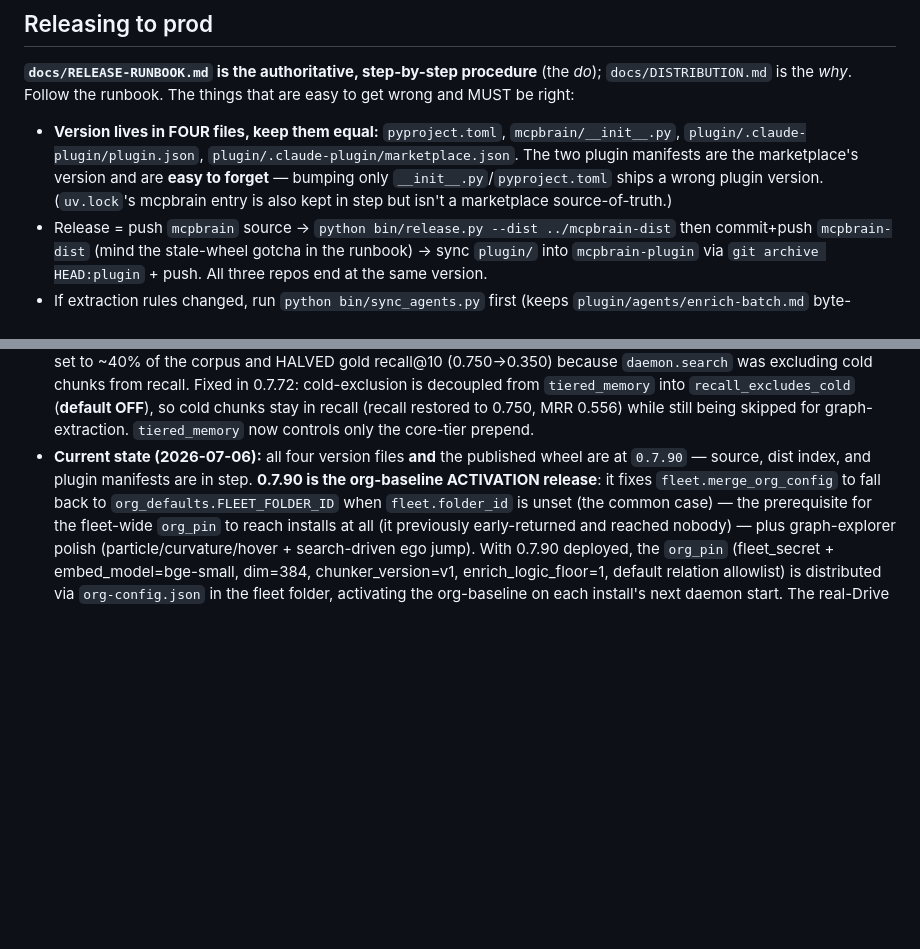
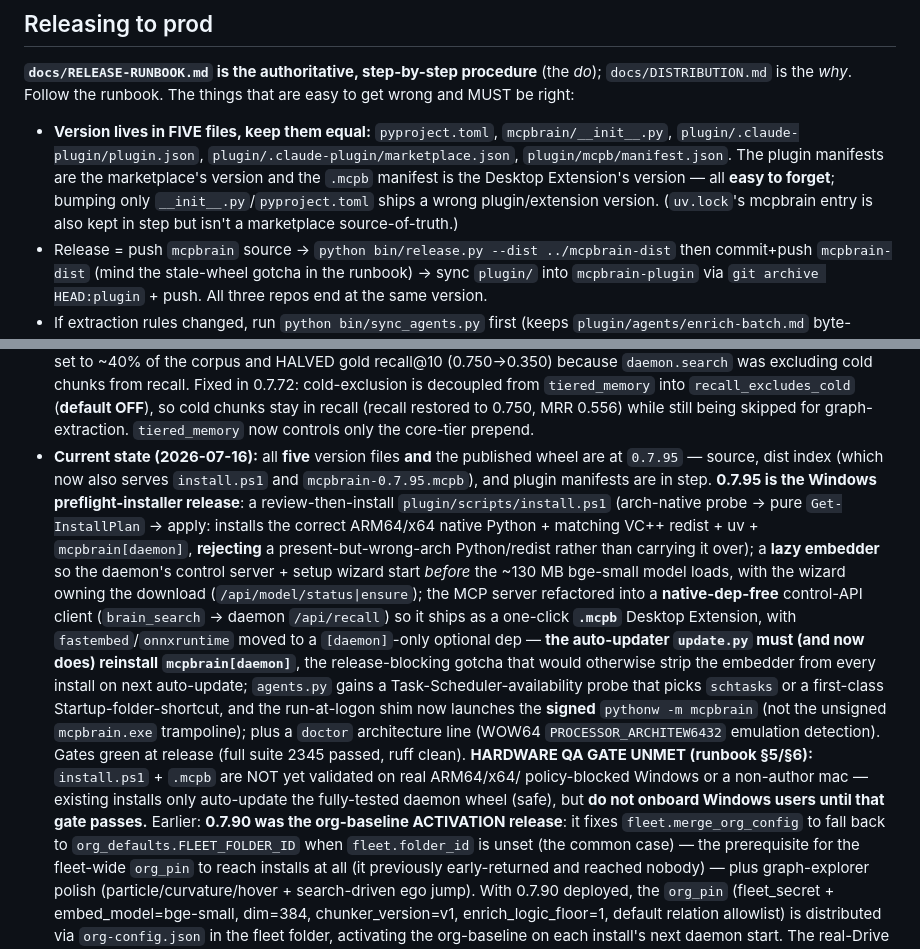
Before and after one commit to Centrepoint-Church/mcpbrain, a Markdown page: CLAUDE.md, 2 parts joined by grey strips. Rendered like a GitHub page; blank space fills up the shorter version.

Commit message:
docs(claude): current state → 0.7.95 (Windows preflight installer); version now in FIVE files

```diff
--- a/CLAUDE.md
+++ b/CLAUDE.md
@@ -25,10 +25,11 @@ running `uv tool install` only affects *this* machine.
 `docs/DISTRIBUTION.md` is the *why*. Follow the runbook. The things that are easy to get
 wrong and MUST be right:
 
-- **Version lives in FOUR files, keep them equal:** `pyproject.toml`, `mcpbrain/__init__.py`,
-  `plugin/.claude-plugin/plugin.json`, `plugin/.claude-plugin/marketplace.json`.
-  The two plugin manifests are the marketplace's version and are **easy to forget** —
-  bumping only `__init__.py`/`pyproject.toml` ships a wrong plugin version. (`uv.lock`'s
+- **Version lives in FIVE files, keep them equal:** `pyproject.toml`, `mcpbrain/__init__.py`,
+  `plugin/.claude-plugin/plugin.json`, `plugin/.claude-plugin/marketplace.json`,
+  `plugin/mcpb/manifest.json`. The plugin manifests are the marketplace's version and the
+  `.mcpb` manifest is the Desktop Extension's version — all **easy to forget**; bumping only
+  `__init__.py`/`pyproject.toml` ships a wrong plugin/extension version. (`uv.lock`'s
   mcpbrain entry is also kept in step but isn't a marketplace source-of-truth.)
 - Release = push `mcpbrain` source → `python bin/release.py --dist ../mcpbrain-dist` then
   commit+push `mcpbrain-dist` (mind the stale-wheel gotcha in the runbook) → sync `plugin/`
@@ -53,9 +54,27 @@ wrong and MUST be right:
   cold-exclusion is decoupled from `tiered_memory` into `recall_excludes_cold` (**default OFF**),
   so cold chunks stay in recall (recall restored to 0.750, MRR 0.556) while still being skipped
   for graph-extraction. `tiered_memory` now controls only the core-tier prepend.
-- **Current state (2026-07-06):** all four version files **and** the published wheel are at
-  `0.7.90` — source, dist index, and plugin manifests are in step. **0.7.90 is the org-baseline
-  ACTIVATION release**: it fixes `fleet.merge_org_config` to fall back to
+- **Current state (2026-07-16):** all **five** version files **and** the published wheel are at
+  `0.7.95` — source, dist index (which now also serves `install.ps1` and `mcpbrain-0.7.95.mcpb`),
+  and plugin manifests are in step. **0.7.95 is the Windows preflight-installer release**: a
+  review-then-install `plugin/scripts/install.ps1` (arch-native probe → pure `Get-InstallPlan` →
+  apply: installs the correct ARM64/x64 native Python + matching VC++ redist + uv +
+  `mcpbrain[daemon]`, **rejecting** a present-but-wrong-arch Python/redist rather than carrying it
+  over); a **lazy embedder** so the daemon's control server + setup wizard start *before* the
+  ~130 MB bge-small model loads, with the wizard owning the download (`/api/model/status|ensure`);
+  the MCP server refactored into a **native-dep-free** control-API client (`brain_search` → daemon
+  `/api/recall`) so it ships as a one-click **`.mcpb`** Desktop Extension, with
+  `fastembed`/`onnxruntime` moved to a `[daemon]`-only optional dep — **the auto-updater
+  `update.py` must (and now does) reinstall `mcpbrain[daemon]`**, the release-blocking gotcha that
+  would otherwise strip the embedder from every install on next auto-update; `agents.py` gains a
+  Task-Scheduler-availability probe that picks `schtasks` or a first-class Startup-folder-shortcut,
+  and the run-at-logon shim now launches the **signed** `pythonw -m mcpbrain` (not the unsigned
+  `mcpbrain.exe` trampoline); plus a `doctor` architecture line (WOW64 `PROCESSOR_ARCHITEW6432`
+  emulation detection). Gates green at release (full suite 2345 passed, ruff clean). **HARDWARE QA
+  GATE UNMET (runbook §5/§6):** `install.ps1` + `.mcpb` are NOT yet validated on real ARM64/x64/
+  policy-blocked Windows or a non-author mac — existing installs only auto-update the fully-tested
+  daemon wheel (safe), but **do not onboard Windows users until that gate passes.** Earlier:
+  **0.7.90 was the org-baseline ACTIVATION release**: it fixes `fleet.merge_org_config` to fall back to
   `org_defaults.FLEET_FOLDER_ID` when `fleet.folder_id` is unset (the common case) — the
   prerequisite for the fleet-wide `org_pin` to reach installs at all (it previously early-returned
   and reached nobody) — plus graph-explorer polish (particle/curvature/hover + search-driven ego
```
